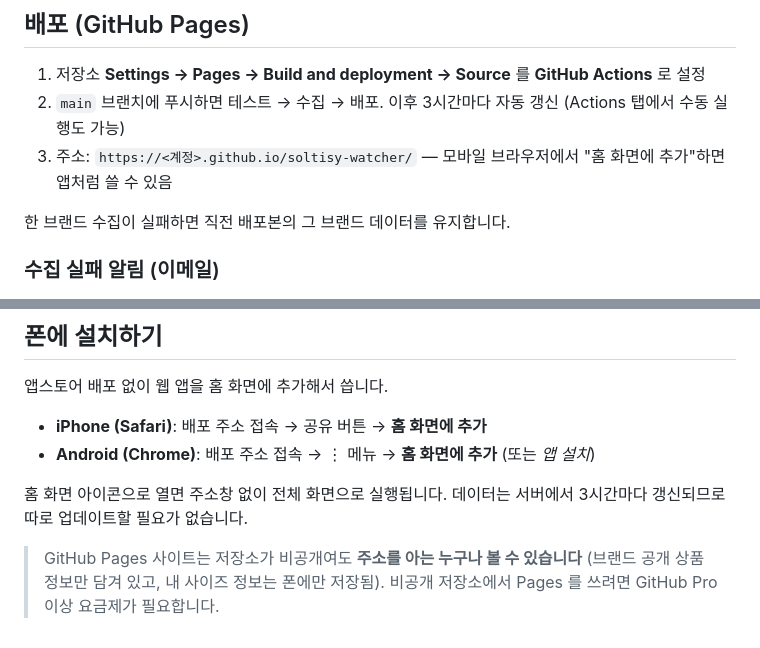
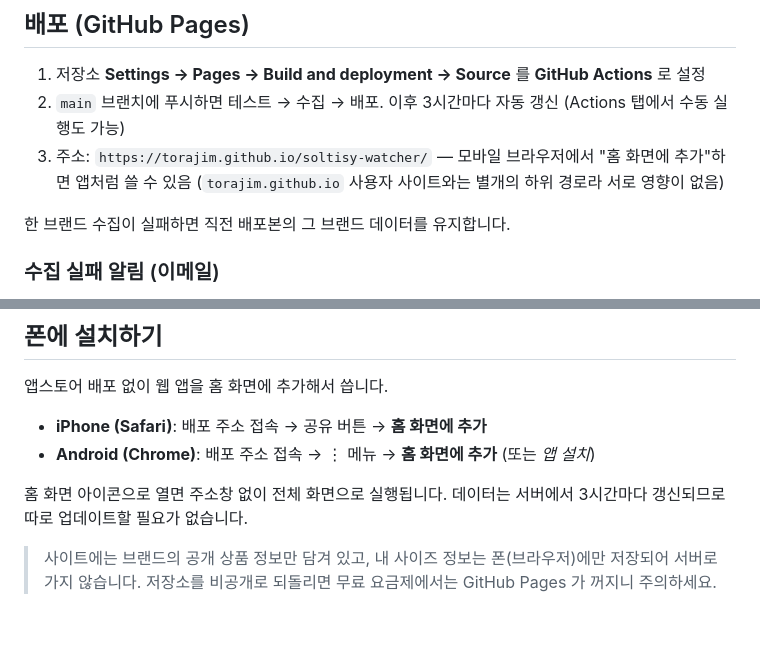
Before and after one commit to torajim/soltisy-watcher, a Markdown page: README.md, 2 parts joined by grey strips. Drawn GitHub-style.

Commit message:
Update README for public repo deployment
Co-Authored-By: Claude Opus 5.5 <noreply@anthropic.com>
Claude-Session: https://claude.ai/code/session_01Df7neDmdUBHqVzHBSYcPQW

```diff
--- a/README.md
+++ b/README.md
@@ -59,7 +59,8 @@ python3 -m http.server 8000    # http://localhost:8000
 
 1. 저장소 **Settings → Pages → Build and deployment → Source** 를 **GitHub Actions** 로 설정
 2. `main` 브랜치에 푸시하면 테스트 → 수집 → 배포. 이후 3시간마다 자동 갱신 (Actions 탭에서 수동 실행도 가능)
-3. 주소: `https://<계정>.github.io/soltisy-watcher/` — 모바일 브라우저에서 "홈 화면에 추가"하면 앱처럼 쓸 수 있음
+3. 주소: `https://torajim.github.io/soltisy-watcher/` — 모바일 브라우저에서 "홈 화면에 추가"하면 앱처럼 쓸 수 있음
+   (`torajim.github.io` 사용자 사이트와는 별개의 하위 경로라 서로 영향이 없음)
 
 한 브랜드 수집이 실패하면 직전 배포본의 그 브랜드 데이터를 유지합니다.
 
@@ -78,5 +79,5 @@ python3 -m http.server 8000    # http://localhost:8000
 
 홈 화면 아이콘으로 열면 주소창 없이 전체 화면으로 실행됩니다. 데이터는 서버에서 3시간마다 갱신되므로 따로 업데이트할 필요가 없습니다.
 
-> GitHub Pages 사이트는 저장소가 비공개여도 **주소를 아는 누구나 볼 수 있습니다** (브랜드 공개 상품 정보만 담겨 있고, 내 사이즈 정보는 폰에만 저장됨).
-> 비공개 저장소에서 Pages 를 쓰려면 GitHub Pro 이상 요금제가 필요합니다.
+> 사이트에는 브랜드의 공개 상품 정보만 담겨 있고, 내 사이즈 정보는 폰(브라우저)에만 저장되어 서버로 가지 않습니다.
+> 저장소를 비공개로 되돌리면 무료 요금제에서는 GitHub Pages 가 꺼지니 주의하세요.
```
